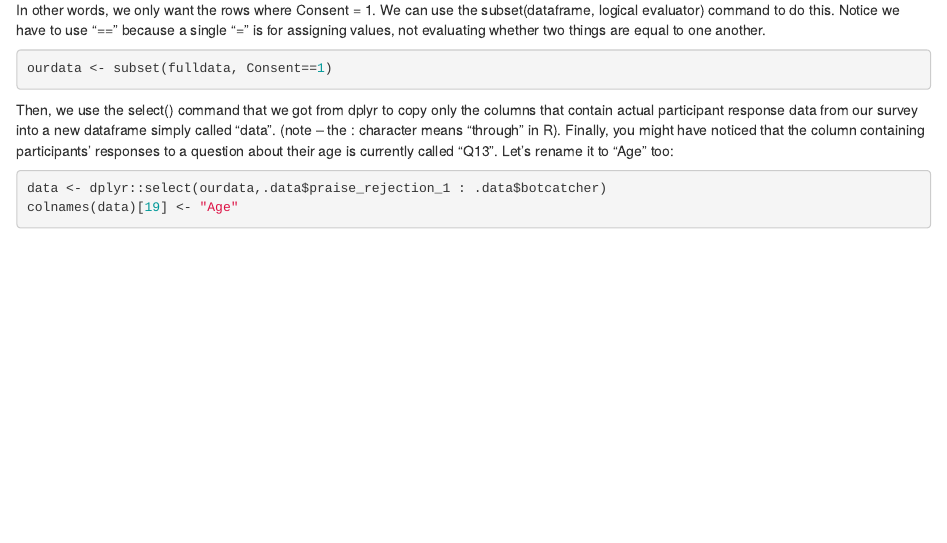
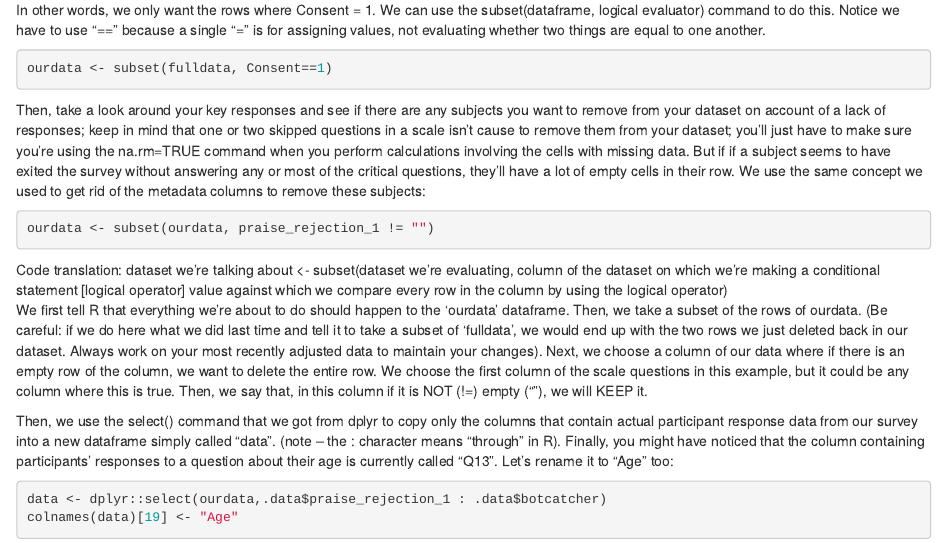
Before and after one commit to mseifeldin/QualtricsDataInR, an R Markdown document (R/clean_data.Rmd): the page in a window 1100 px wide, from its top. The pictures show the output file R/clean_data.html that the author committed with the source, opened offline.

Commit message:
added conditional row removal explanation

````diff
--- a/R/clean_data.Rmd
+++ b/R/clean_data.Rmd
@@ -26,6 +26,14 @@ In other words, we only want the rows where Consent = 1. We can use the subset(d
 ```{r, eval = TRUE}
 ourdata <- subset(fulldata, Consent==1)
 ```
+Then, take a look around your key responses and see if there are any subjects you want to remove from your dataset on account of a lack of responses; keep in mind that one or two skipped questions in a scale isn't cause to remove them from your dataset; you'll just have to make sure you're using the na.rm=TRUE command when you perform calculations involving the cells with missing data. But if if a subject seems to have exited the survey without answering any or most of the critical questions, they'll have a lot of empty cells in their row. We use the same concept we used to get rid of the metadata columns to remove these subjects:
+
+```{r, eval = TRUE}
+ourdata <- subset(ourdata, praise_rejection_1 != "")
+```
+Code translation: dataset we're talking about <- subset(dataset we're evaluating, column of the dataset on which we're making a conditional statement [logical operator] value against which we compare every row in the column by using the logical operator)
+We first tell R that everything we're about to do should happen to the 'ourdata' dataframe. Then, we take a subset of the rows of ourdata. (Be careful: if we do here what we did last time and tell it to take a subset of 'fulldata', we would end up with the two rows we just deleted back in our dataset. Always work on your most recently adjusted data to maintain your changes). Next, we choose a column of our data where if there is an empty row of the column, we want to delete the entire row. We choose the first column of the scale questions in this example, but it could be any column where this is true. Then, we say that, in this column if it is NOT (!=) empty (""), we will KEEP it.
+
 
 Then, we use the select() command that we got from dplyr to copy only the columns that contain actual participant response data from our survey into a new dataframe simply called "data". (note -- the : character means "through" in R). Finally, you might have noticed that the column containing participants' responses to a question about their age is currently called "Q13". Let's rename it to "Age" too:
 ```{r, eval = TRUE}
````
Also changed, not shown: R/clean_data.html.
